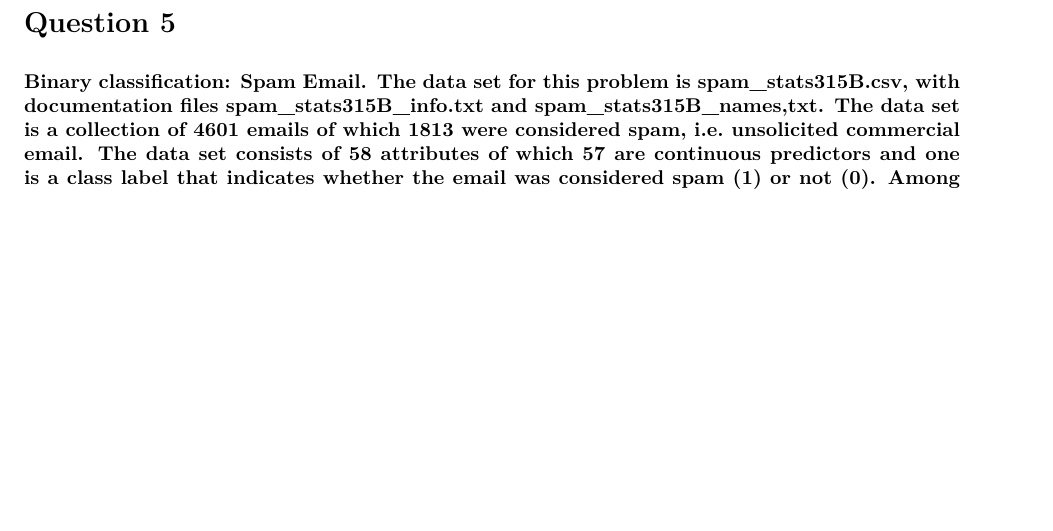
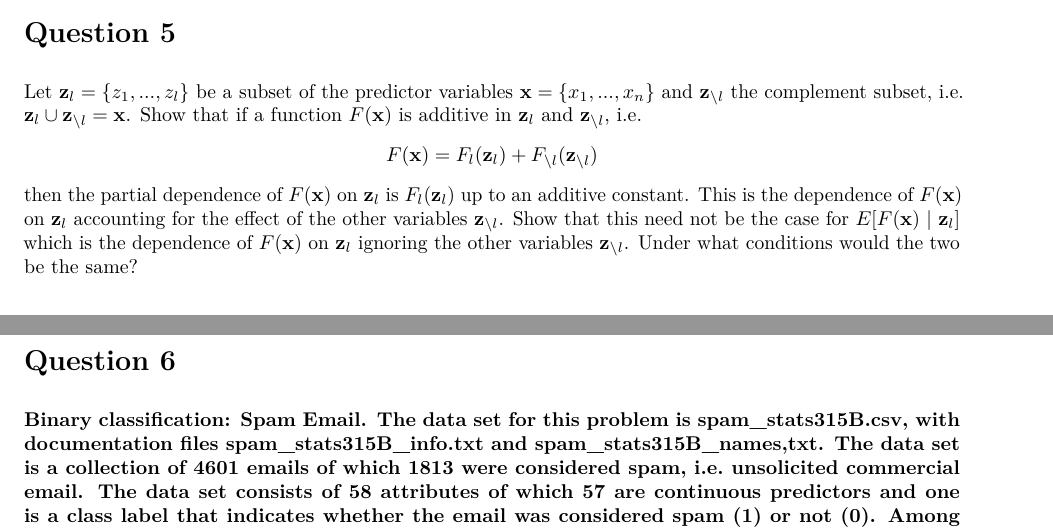
Before and after one commit to joehiggins/stats315b, an R Markdown document (HW2/HW2.Rmd): part of page 3 of 10 before the commit and two parts of pages 2 and 3 of 10 after it, the two joined at a grey line, cut so that both start at the same text, the shorter picture padded with empty space. The pictures show the output file HW2/HW2.pdf that the author committed with the source.

Commit message:
wrote problem statement for q5

```diff
--- a/HW2/HW2.Rmd
+++ b/HW2/HW2.Rmd
@@ -71,7 +71,13 @@ $$
 Therefore, $argmax_{1 \leq j \leq J}\ |E[yx_j]| = argmin_{1 \leq j \leq J}\  min_{\rho}E[y - \rho x_j]^2$, so the base learner most correlated with the generalized residual is the one that best predicts it with squared—error loss. $\blacksquare$
 
 # Question 5
+Let $\mathbf{z}_l = \{z_1, ..., z_l\}$ be a subset of the predictor variables $\mathbf{x} = \{x_1, ..., x_n\}$ and $\mathbf{z}_{\backslash l}$ the complement subset, i.e. $\mathbf{z}_l \cup \mathbf{z}_{\backslash l} = \mathbf{x}$. Show that if a function $F(\mathbf{x})$ is additive in $\mathbf{z}_l$ and $\mathbf{z}_{\backslash l}$, i.e.
+$$
+F(\mathbf{x}) = F_l(\mathbf{z}_l) + F_{\backslash l}(\mathbf{z}_{\backslash l})
+$$
+then the partial dependence of $F(\mathbf{x})$ on $\mathbf{z}_l$ is $F_l(\mathbf{z}_l)$ up to an additive constant. This is the dependence of $F(\mathbf{x})$ on $\mathbf{z}_l$ accounting for the effect of the other variables $\mathbf{z}_{\backslash l}$. Show that this need not be the case for $E[F(\mathbf{x})\ |\ \mathbf{z}_l]$ which is the dependence of $F(\mathbf{x})$ on $\mathbf{z}_l$ ignoring the other variables $\mathbf{z}_{\backslash l}$. Under what conditions would the two be the same?
 
+# Question 6
 ### Binary classification: Spam Email. The data set for this problem is spam_stats315B.csv, with documentation files spam_stats315B_info.txt and spam_stats315B_names,txt. The data set is a collection of 4601 emails of which 1813 were considered spam, i.e. unsolicited commercial email. The data set consists of 58 attributes of which 57 are continuous predictors and one is a class label that indicates whether the email was considered spam (1) or not (0). Among the 57 predictor attributes are: percentage of the word “free” in the email, percentage of exclamation marks in the email, etc. See file spam_stats315B_names.txt for the full list of attributes. The goal is, of course, to predict whether or not an email is “spam”. This data set is used for illustration in the tutorial Boosting with R Programming. The data set spam_stats315B_train.csv represents a subsample of these emails randomly selected from spam_stats315B.csv to be used for training. The file spam_stats315B_test.csv contains the remaining emails to be used for evaluating results.
 
 ### (a) Based on the training data, fit a gbm model for predicting whether or not an email is “spam”, following the example in the tutorial. What is your estimate of the misclassification rate? Of all the spam emails of the test set what percentage was misclassified, and of all the non-spam emails in the test set what percentage was misclassified?
```
Also changed, not shown: HW2/HW2.pdf.
